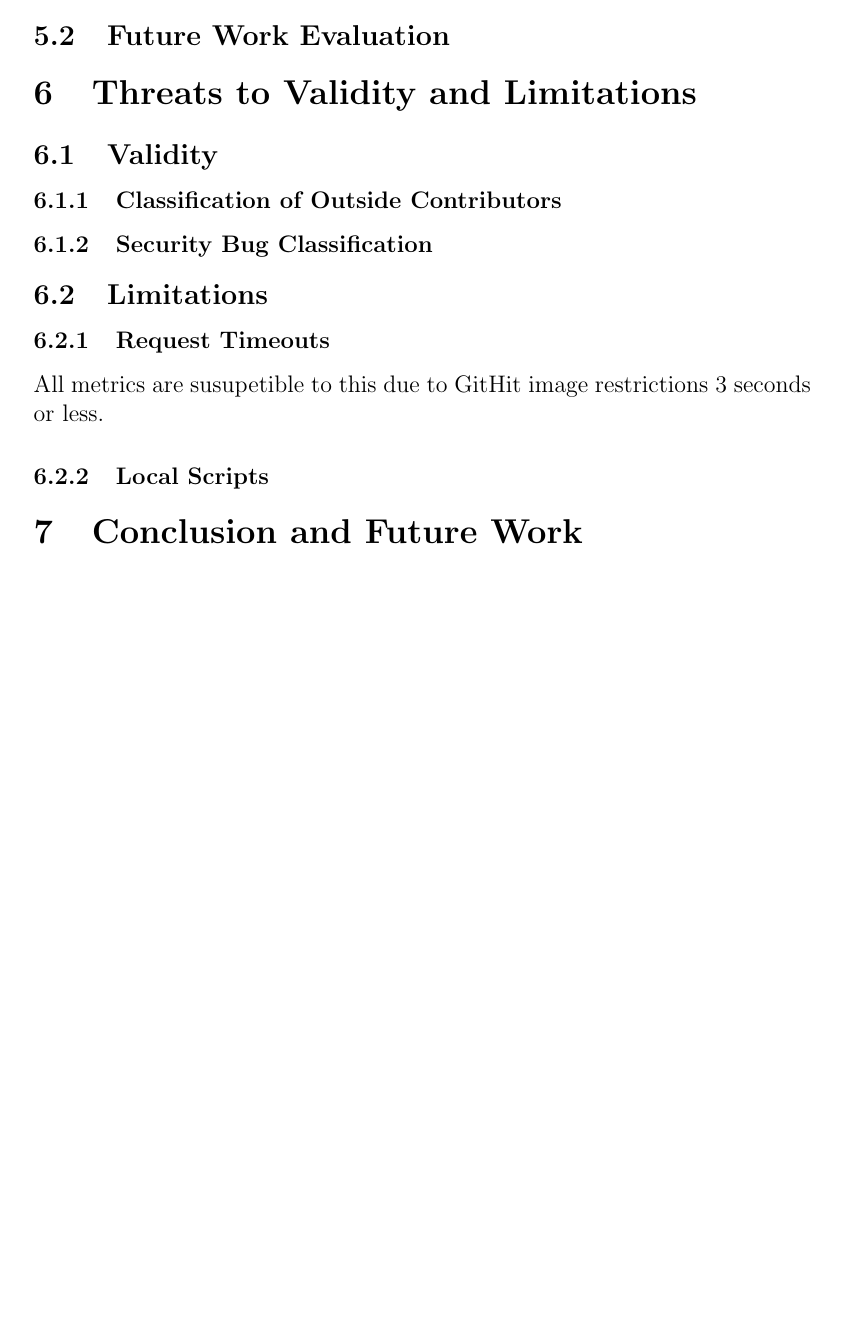
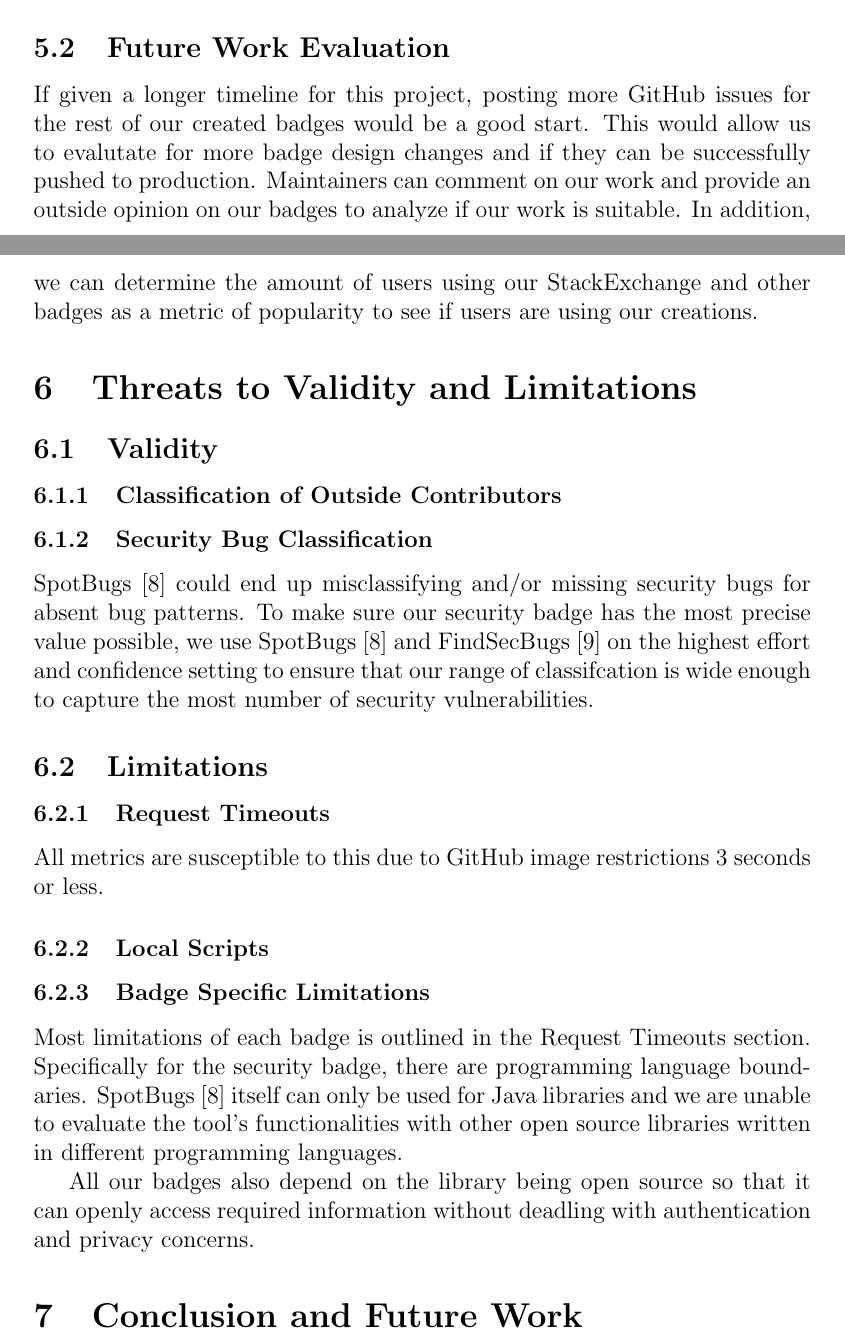
Before and after one commit to ualberta-smr/LibraryMetricsBadges, a LaTeX document (latex_files/final_paper/latexfiles/final_paper.tex): part of page 10 of 12 before the commit and two parts of pages 10 and 11 of 13 after it, the two joined at a grey line, cut so that both start at the same text, the shorter picture padded with empty space. Compiled offline with pdfLaTeX.

Commit message:
lots of work done in latter half of paper

```diff
--- a/latex_files/final_paper/latexfiles/final_paper.tex
+++ b/latex_files/final_paper/latexfiles/final_paper.tex
@@ -257 +289,7 @@ the metric. The final result would look similar to the example pictured in figur
 \subsection{Future Work Evaluation}
+If given a longer timeline for this project, posting more GitHub issues for the rest of
+our created badges would be a good start. This would allow us to evalutate for more badge design changes
+and if they can be successfully pushed to production. Maintainers can comment on our work
+and provide an outside opinion on our badges to analyze if our work is suitable.
+In addition, we can determine the amount of users using our StackExchange and other badges as
+a metric of popularity to see if users are using our creations.
@@ -261,17 +296,40 @@ the metric. The final result would look similar to the example pictured in figur
 
 \section{Threats to Validity and Limitations}
+
 \subsection{Validity}
 \subsubsection{Classification of Outside Contributors}
 % <10% comntibnutor rate doesn't capture misclassifies some to be contribtuor when in reality are maintainers
+% look at organization members and look at them if they have a commit in shields.io
+
 \subsubsection{Security Bug Classification}
+SpotBugs \cite{spotbugs} could end up misclassifying and/or missing security bugs for absent bug patterns.
+To make sure our security badge has the most precise value possible, we use SpotBugs \cite{spotbugs}
+and FindSecBugs \cite{findsecbugs} on the highest effort and confidence setting to ensure that
+our range of classifcation is wide enough to capture the most number of security vulnerabilities.
+
 
 \subsection{Limitations}
 \subsubsection{Request Timeouts}
-All metrics are susupetible to this due to GitHit image restrictions  3 seconds or less.
+All metrics are susceptible to this due to GitHub image restrictions  3 seconds or less.
+% Issue respinse time, calcualte in background
+% security use 2 different endpoints
+% release frequency, database caching
+% PR use 2 different endpoints with background processing
+
 \subsubsection{Local Scripts}
-% Database caching
+% SCripts can only be used locally and need to rerun ngrok everytime
+
+\subsubsection{Badge Specific Limitations}
+Most limitations of each badge is outlined in the Request Timeouts section.
+Specifically for the security badge, there are programming language boundaries.
+SpotBugs \cite{spotbugs} itself can only be used for Java libraries and we are
+unable to evaluate the tool's functionalities with other open source libraries written
+in different programming languages.
+
+
+All our badges also depend on the library being open source so that it can openly
+access required information without deadling with authentication and privacy concerns.
 % Security only works with Java Libraries and requires seperate update
-% SCripts can only be used locally and need to rerun ngrok everytime
 
 
 \section{Conclusion and Future Work}
```
Also changed, not shown: latex_files/final_paper/latexfiles/bibliography.bib (+12 -0 lines), latex_files/final_paper/latexfiles/final_paper.pdf, latex_files/final_paper/latexfiles/images/semonthlybadge.png (added), latex_files/final_paper/latexfiles/final_paper.tex (41 more changed lines).
